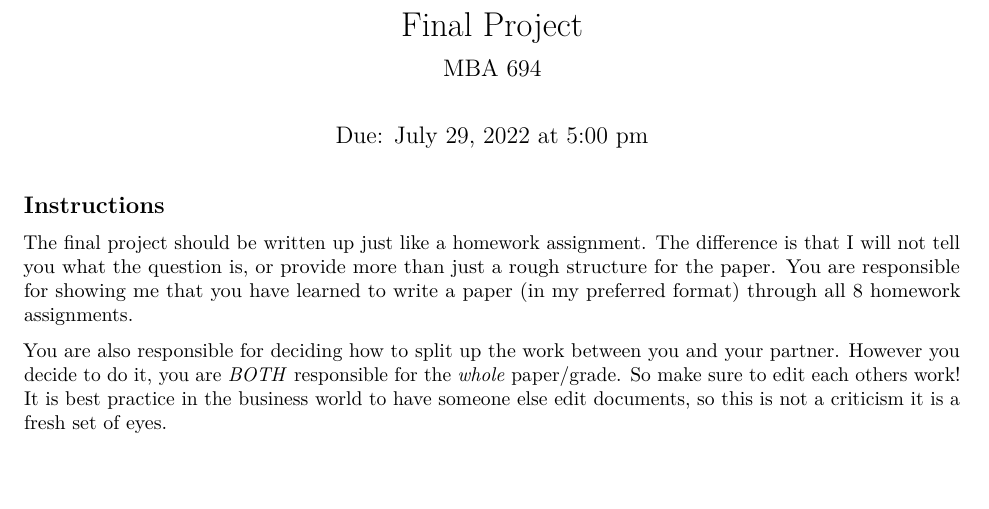
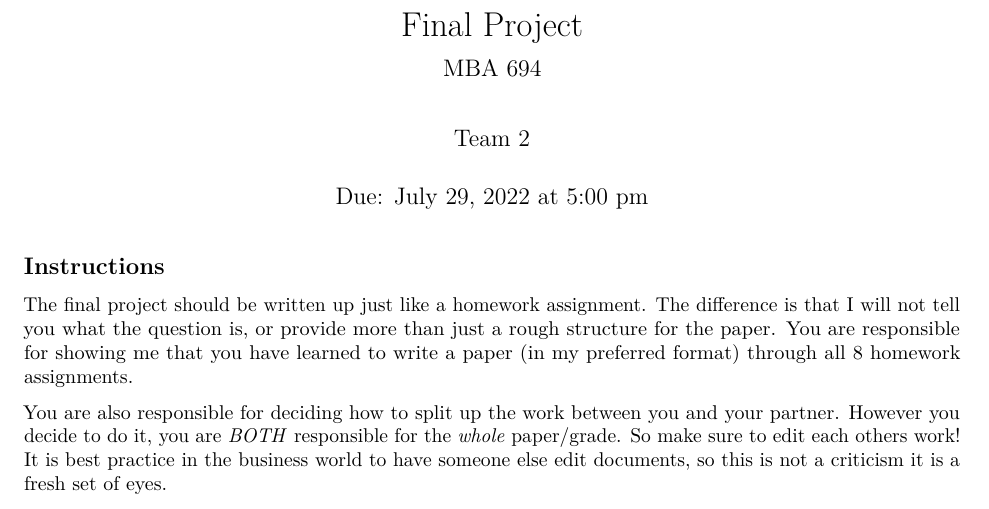
Before and after one commit to SilentAccordion/MBA694.V62-50599-Summer2022-Final-Project, an R Markdown document (Final Project Material-20220715/Final Project.Rmd): part of page 1 of 3, cut so that both start at the same text, the shorter picture padded with empty space. Rendered offline with R 4.5, knitr and Pandoc, then LaTeX, with nearby package versions; some code elsewhere in the file could not run offline.

Commit message:
added author

```diff
--- a/Final Project Material-20220715/Final Project.Rmd
+++ b/Final Project Material-20220715/Final Project.Rmd
@@ -1,6 +1,7 @@
 ---
 title: "Final Project"
 subtitle: MBA 694
+author: "Team 2"
 date: 'Due: July 29, 2022 at 5:00 pm'
 output:
   word_document: default
```
Also changed, not shown: 1 other file.
